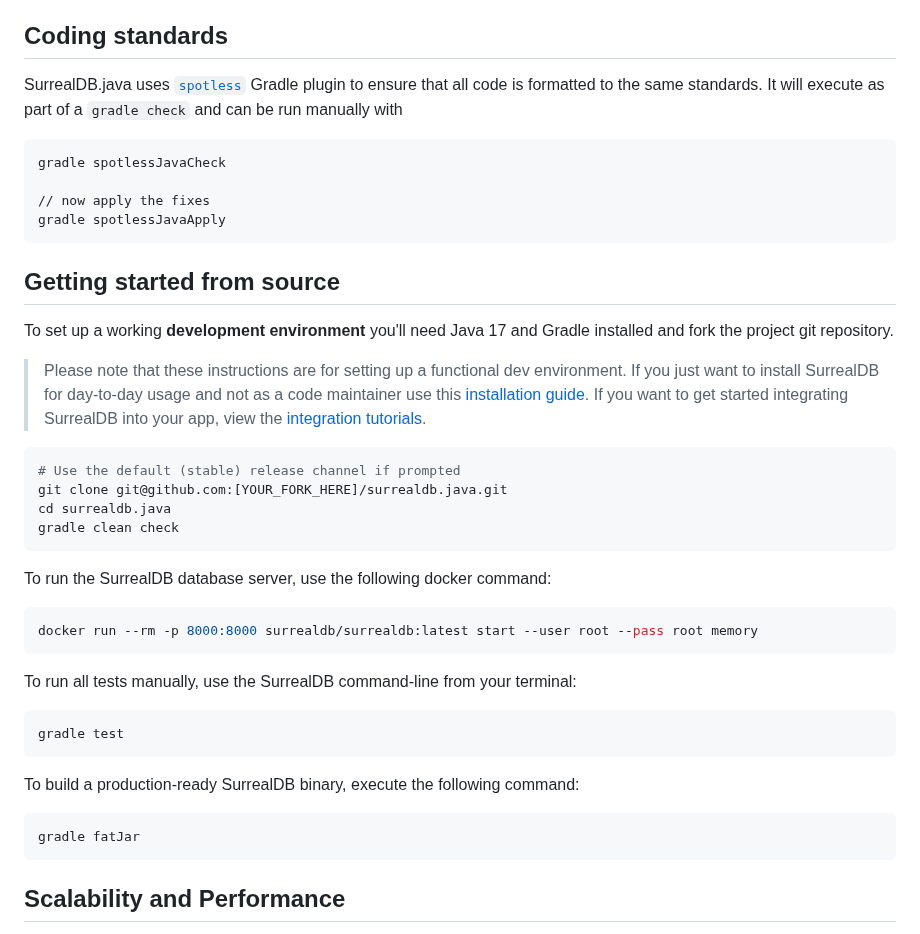
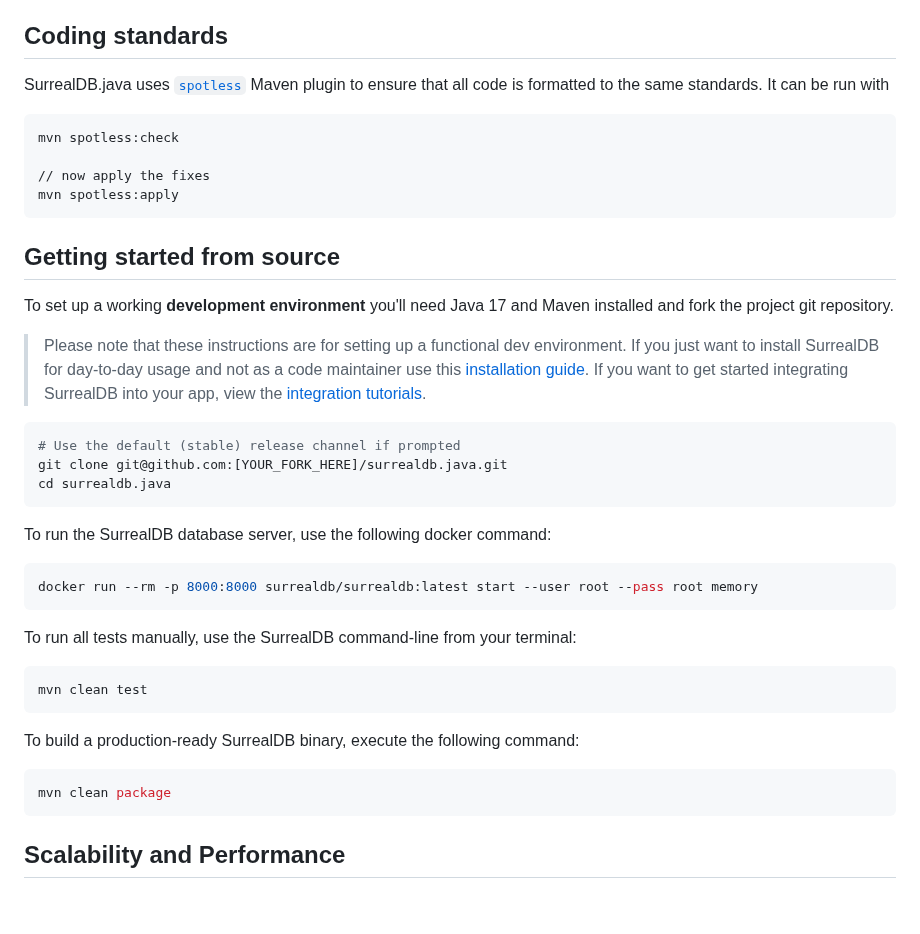
Before and after one commit to surrealdb/surrealdb.java, a Markdown page: CONTRIBUTING.md, the part around the change. Rendered like a GitHub page; blank space fills up the shorter version.

````diff
--- a/CONTRIBUTING.md
+++ b/CONTRIBUTING.md
@@ -12,18 +12,18 @@ Help us keep SurrealDB open and inclusive. Please read and follow our [Code of C
 
 ## Coding standards
 
-SurrealDB.java uses [`spotless`](https://github.com/diffplug/spotless) Gradle plugin to ensure that all code is
-formatted to the same standards. It will execute as part of a `gradle check` and can be run manually with
+SurrealDB.java uses [`spotless`](https://github.com/diffplug/spotless) Maven plugin to ensure that all code is
+formatted to the same standards. It can be run with
 ```bash
-gradle spotlessJavaCheck
+mvn spotless:check
 
 // now apply the fixes
-gradle spotlessJavaApply
+mvn spotless:apply
 ```
 
 ## Getting started from source
 
-To set up a working **development environment** you'll need Java 17 and Gradle installed and fork the project git repository.
+To set up a working **development environment** you'll need Java 17 and Maven installed and fork the project git repository.
 
 > Please note that these instructions are for setting up a functional dev environment. If you just want to install SurrealDB for day-to-day usage and not as a code maintainer use this [installation guide](https://surrealdb.com/docs/install). If you want to get started integrating SurrealDB into your app, view the [integration tutorials](https://surrealdb.com/docs/integration).
 
@@ -31,7 +31,6 @@ To set up a working **development environment** you'll need Java 17 and Gradle i
 # Use the default (stable) release channel if prompted
 git clone git@github.com:[YOUR_FORK_HERE]/surrealdb.java.git
 cd surrealdb.java
-gradle clean check
 ```
 
 To run the SurrealDB database server, use the following docker command:
@@ -43,13 +42,13 @@ docker run --rm -p 8000:8000 surrealdb/surrealdb:latest start --user root --pass
 To run all tests manually, use the SurrealDB command-line from your terminal:
 
 ```bash
-gradle test
+mvn clean test
 ```
 
 To build a production-ready SurrealDB binary, execute the following command:
 
 ```bash
-gradle fatJar
+mvn clean package
 ```
 
 ## Scalability and Performance
````
